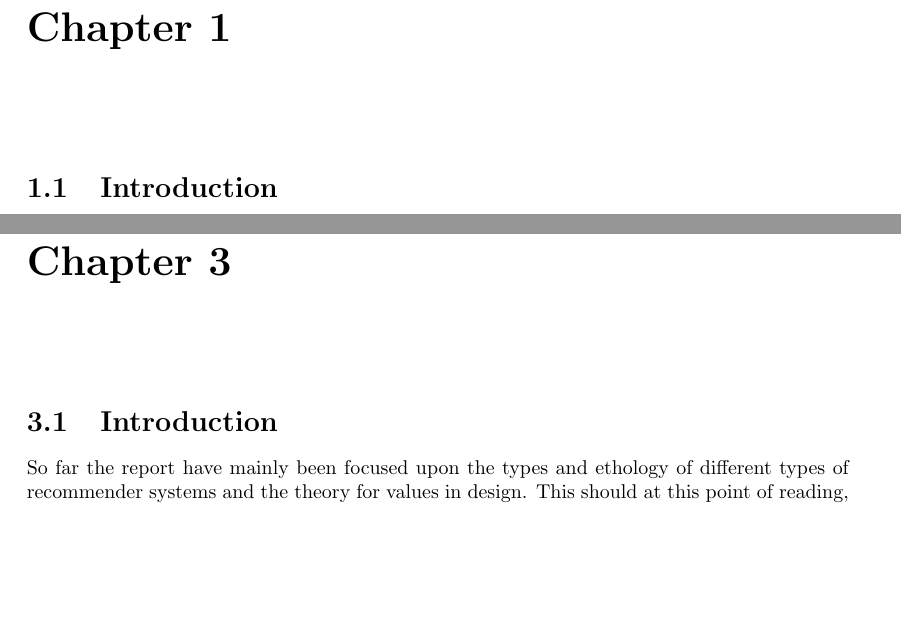
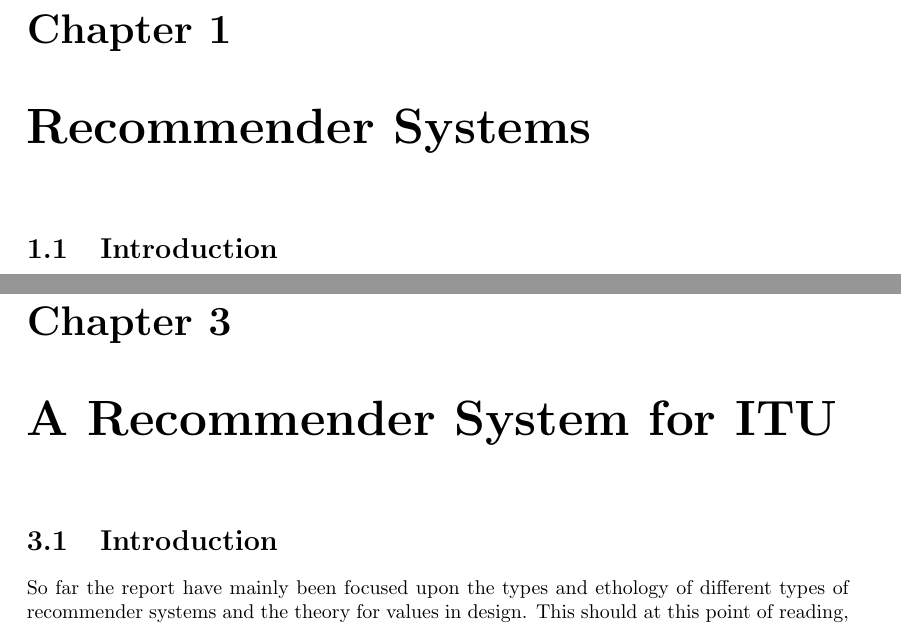
Before and after one commit to abrj/RS2014, a LaTeX document (report/report.tex): two parts of pages 6 and 21 of 31 before the commit and two parts of pages 6 and 21 of 32 after it, joined at a grey line, cut so that both start at the same text, the shorter picture padded with empty space. Compiled offline with pdfLaTeX.

Commit message:
inserted the chapter names

```diff
--- a/report/report.tex
+++ b/report/report.tex
@@ -44,7 +44,7 @@
 \tableofcontents
 
 %Chapter 1 - Recommender systems
-\chapter{}
+\chapter{Recommender Systems}
 \label{chap:chapter1}
 \include*{Chapter1/Introduction/introduction}
 \include*{Chapter1/Collaborative/collaborative}
@@ -57,7 +57,7 @@
 \include*{Chapter2/TechnologyAndBiases/biases}
 \include*{Chapter/Values/values}
 %Chapter 3 - recommeder systems ITU
-\chapter{}
+\chapter{A Recommender System for ITU}
 \label{chap:chapter3}
 \include*{Chapter3/introduction}
 \include*{Chapter3/Conceptual/conceptual}
```
Also changed, not shown: report/report.tex (2 more changed lines), 1 other file.
